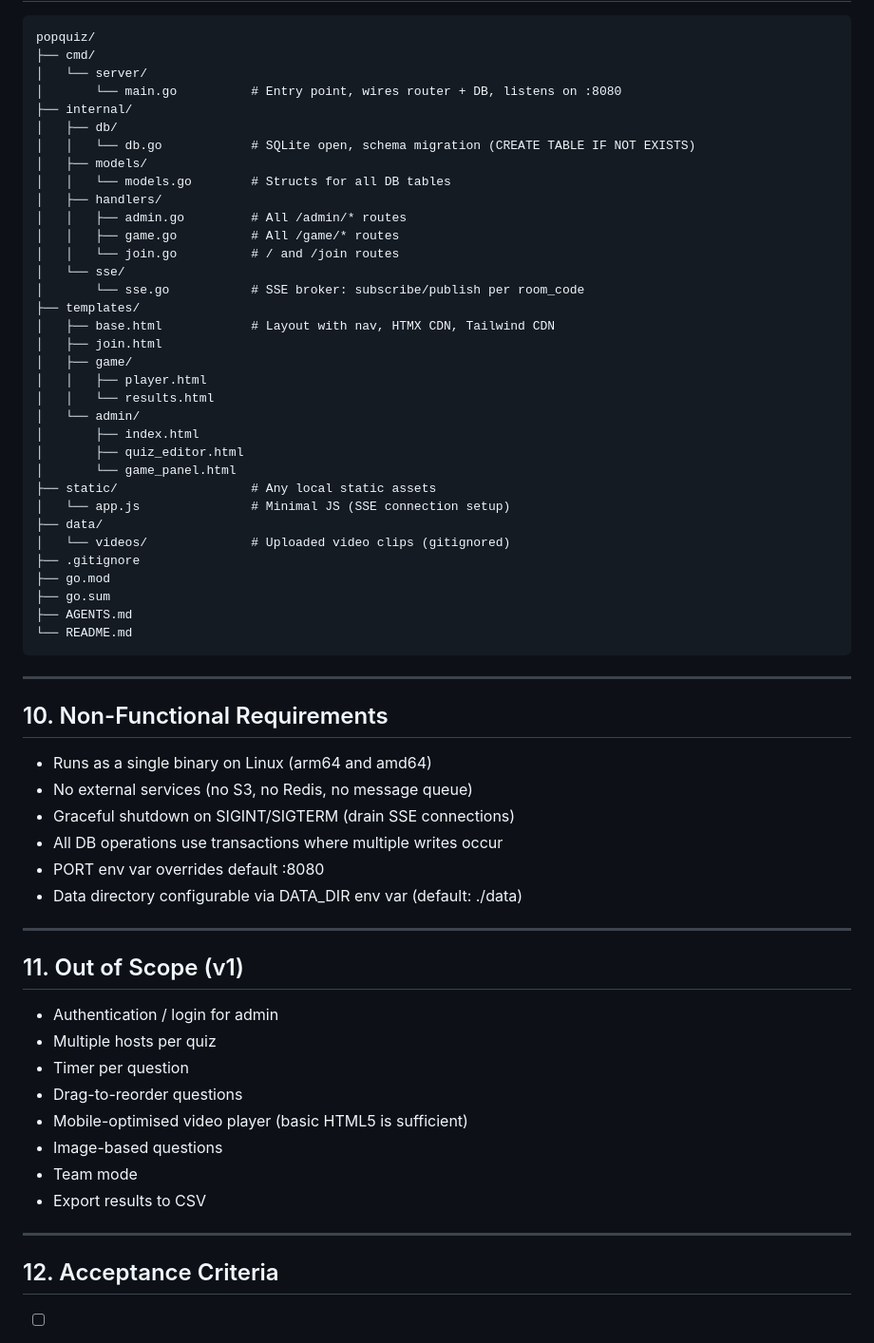
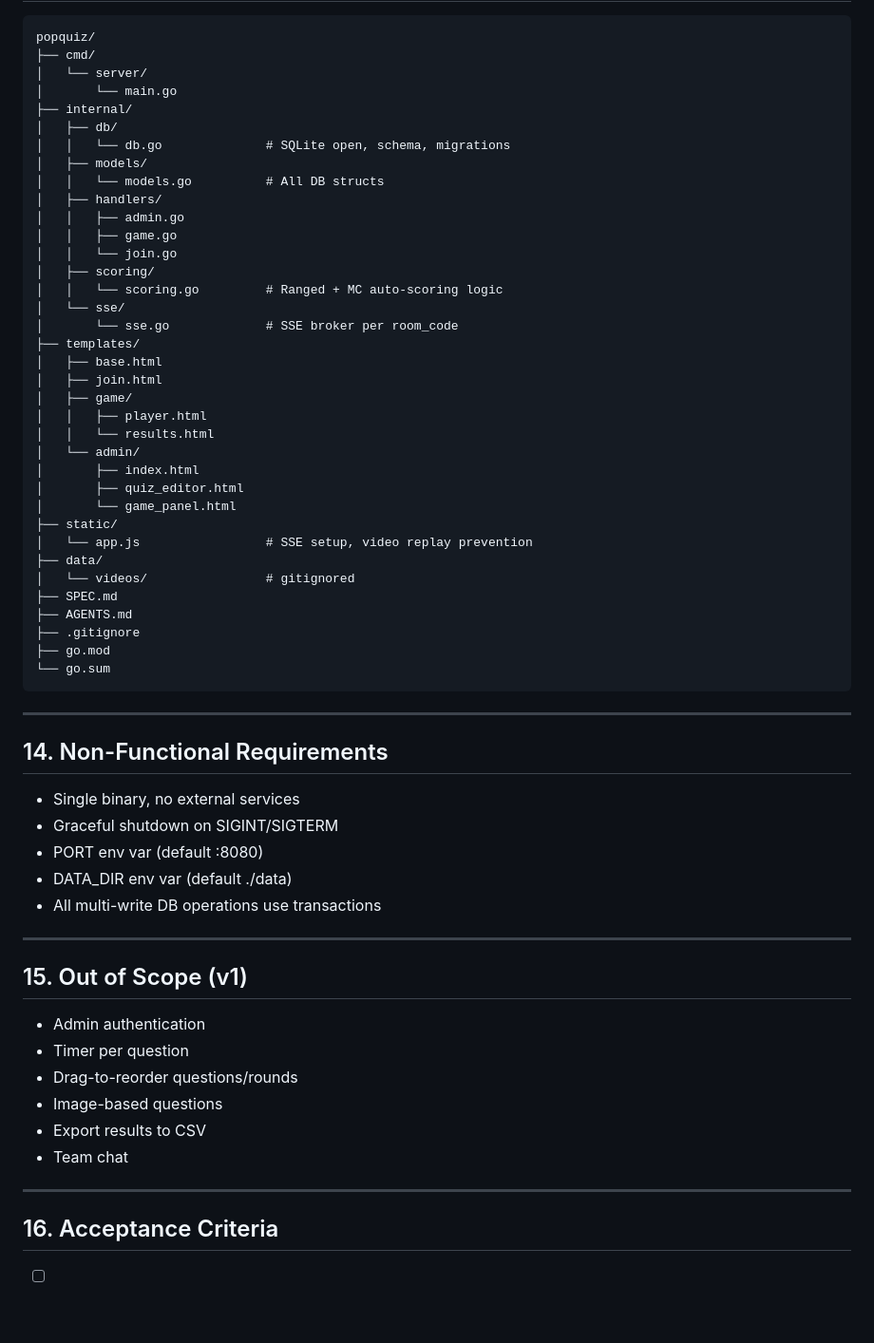
Before and after one commit to Mautjee/popquiz, a Markdown page: SPEC.md, the part around one of its changes. Shown at 95% size. Drawn GitHub-style; blank space fills up the shorter version.

````diff
--- a/SPEC.md
+++ b/SPEC.md
@@ -247,20 +350,22 @@ Client reconnects automatically (EventSource handles this natively).
 popquiz/
 ├── cmd/
 │   └── server/
-│       └── main.go          # Entry point, wires router + DB, listens on :8080
+│       └── main.go
 ├── internal/
 │   ├── db/
-│   │   └── db.go            # SQLite open, schema migration (CREATE TABLE IF NOT EXISTS)
+│   │   └── db.go              # SQLite open, schema, migrations
 │   ├── models/
-│   │   └── models.go        # Structs for all DB tables
+│   │   └── models.go          # All DB structs
 │   ├── handlers/
-│   │   ├── admin.go         # All /admin/* routes
-│   │   ├── game.go          # All /game/* routes
-│   │   └── join.go          # / and /join routes
+│   │   ├── admin.go
+│   │   ├── game.go
+│   │   └── join.go
+│   ├── scoring/
+│   │   └── scoring.go         # Ranged + MC auto-scoring logic
 │   └── sse/
-│       └── sse.go           # SSE broker: subscribe/publish per room_code
+│       └── sse.go             # SSE broker per room_code
 ├── templates/
-│   ├── base.html            # Layout with nav, HTMX CDN, Tailwind CDN
+│   ├── base.html
 │   ├── join.html
 │   ├── game/
 │   │   ├── player.html
@@ -269,42 +374,39 @@ popquiz/
 │       ├── index.html
 │       ├── quiz_editor.html
 │       └── game_panel.html
-├── static/                  # Any local static assets
-│   └── app.js               # Minimal JS (SSE connection setup)
+├── static/
+│   └── app.js                 # SSE setup, video replay prevention
 ├── data/
-│   └── videos/              # Uploaded video clips (gitignored)
+│   └── videos/                # gitignored
+├── SPEC.md
+├── AGENTS.md
 ├── .gitignore
 ├── go.mod
-├── go.sum
-├── AGENTS.md
-└── README.md
+└── go.sum
 ```
 
 ---
 
-## 10. Non-Functional Requirements
+## 14. Non-Functional Requirements
 
-- Runs as a single binary on Linux (arm64 and amd64)
-- No external services (no S3, no Redis, no message queue)
-- Graceful shutdown on SIGINT/SIGTERM (drain SSE connections)
-- All DB operations use transactions where multiple writes occur
-- PORT env var overrides default :8080
-- Data directory configurable via DATA_DIR env var (default: ./data)
+- Single binary, no external services
+- Graceful shutdown on SIGINT/SIGTERM
+- PORT env var (default :8080)
+- DATA_DIR env var (default ./data)
+- All multi-write DB operations use transactions
 
 ---
 
-## 11. Out of Scope (v1)
+## 15. Out of Scope (v1)
 
-- Authentication / login for admin
-- Multiple hosts per quiz
+- Admin authentication
 - Timer per question
-- Drag-to-reorder questions
-- Mobile-optimised video player (basic HTML5 is sufficient)
+- Drag-to-reorder questions/rounds
 - Image-based questions
-- Team mode
 - Export results to CSV
+- Team chat
 
 ---
 
-## 12. Acceptance Criteria
+## 16. Acceptance Criteria
 
````
Also changed, not shown: other parts of SPEC.md (+237 -129 lines).
